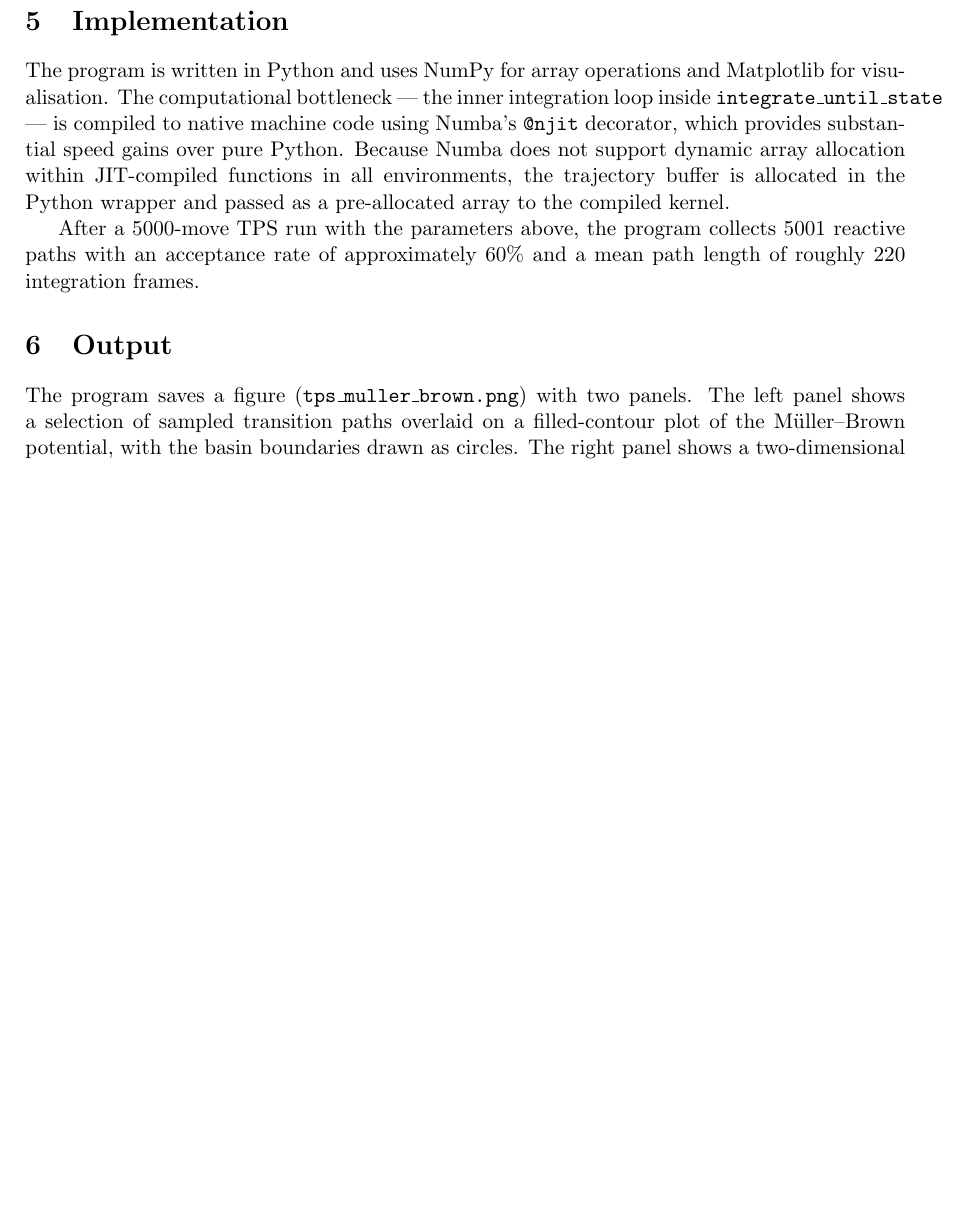
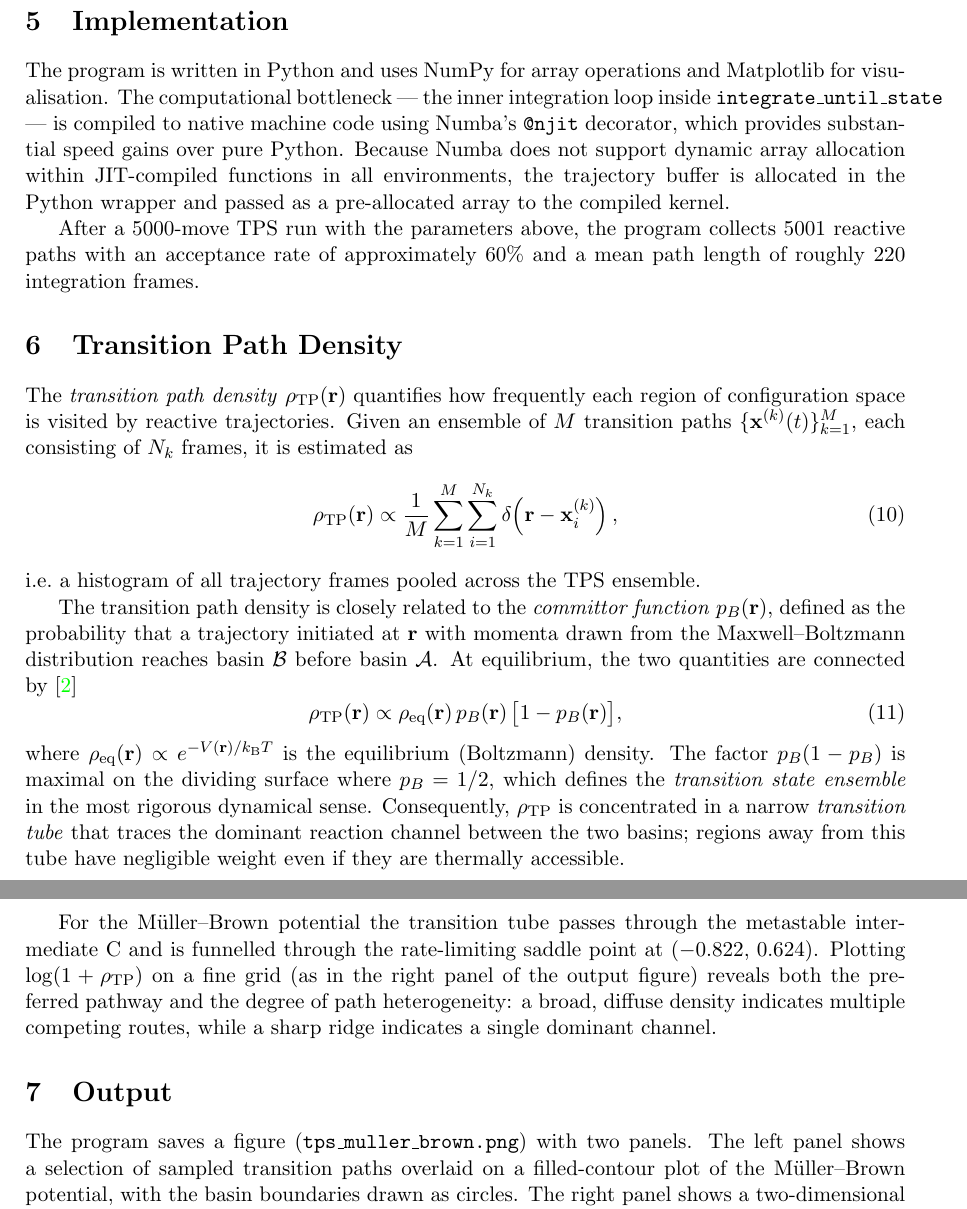
Before and after one commit to cdellago/tps-muller-brown, a LaTeX paper (tps_muller_brown.tex): part of page 3 of 3 before the commit and two parts of pages 3 and 4 of 4 after it, the two joined at a grey line, cut so that both start at the same text, the shorter picture padded with empty space. Compiled offline with pdfLaTeX.

Commit message:
Add section on transition path density

```diff
--- a/tps_muller_brown.tex
+++ b/tps_muller_brown.tex
@@ -200,7 +200,49 @@ After a 5000-move TPS run with the parameters above, the program collects
 5001 reactive paths with an acceptance rate of approximately 60\% and a mean
 path length of roughly 220 integration frames.
 
-% ── 6. Output ─────────────────────────────────────────────────────────────────
+% ── 6. Transition Path Density ───────────────────────────────────────────────
+\section{Transition Path Density}
+
+The \emph{transition path density} $\rho_\mathrm{TP}(\mathbf{r})$ quantifies
+how frequently each region of configuration space is visited by reactive
+trajectories.  Given an ensemble of $M$ transition paths
+$\{\mathbf{x}^{(k)}(t)\}_{k=1}^{M}$, each consisting of $N_k$ frames, it is
+estimated as
+\begin{equation}
+    \rho_\mathrm{TP}(\mathbf{r}) \propto
+    \frac{1}{M} \sum_{k=1}^{M} \sum_{i=1}^{N_k}
+    \delta\!\left(\mathbf{r} - \mathbf{x}^{(k)}_i\right),
+\end{equation}
+i.e.\ a histogram of all trajectory frames pooled across the TPS ensemble.
+
+The transition path density is closely related to the \emph{committor function}
+$p_B(\mathbf{r})$, defined as the probability that a trajectory initiated at
+$\mathbf{r}$ with momenta drawn from the Maxwell--Boltzmann distribution reaches
+basin~$\mathcal{B}$ before basin~$\mathcal{A}$.  At equilibrium, the two
+quantities are connected by~\cite{Bolhuis2002}
+\begin{equation}
+    \rho_\mathrm{TP}(\mathbf{r})
+    \propto \rho_\mathrm{eq}(\mathbf{r})\,
+            p_B(\mathbf{r})\,\bigl[1 - p_B(\mathbf{r})\bigr],
+\end{equation}
+where $\rho_\mathrm{eq}(\mathbf{r}) \propto e^{-V(\mathbf{r})/k_\mathrm{B}T}$
+is the equilibrium (Boltzmann) density.  The factor
+$p_B(1-p_B)$ is maximal on the dividing surface where $p_B = 1/2$, which
+defines the \emph{transition state ensemble} in the most rigorous dynamical
+sense.  Consequently, $\rho_\mathrm{TP}$ is concentrated in a narrow
+\emph{transition tube} that traces the dominant reaction channel between the
+two basins; regions away from this tube have negligible weight even if they are
+thermally accessible.
+
+For the M\"{u}ller--Brown potential the transition tube passes through the
+metastable intermediate~C and is funnelled through the rate-limiting saddle
+point at $(-0.822,\, 0.624)$.  Plotting $\log(1 + \rho_\mathrm{TP})$ on a
+fine grid (as in the right panel of the output figure) reveals both the
+preferred pathway and the degree of path heterogeneity: a broad, diffuse
+density indicates multiple competing routes, while a sharp ridge indicates a
+single dominant channel.
+
+% ── 7. Output ─────────────────────────────────────────────────────────────────
 \section{Output}
 
 The program saves a figure (\texttt{tps\_muller\_brown.png}) with two panels.
```
